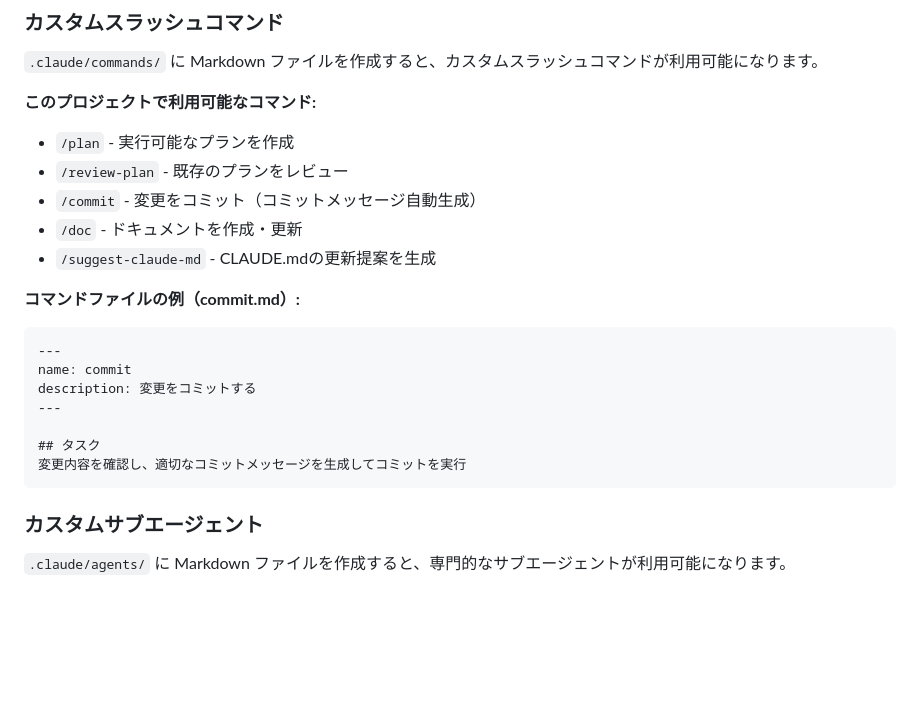
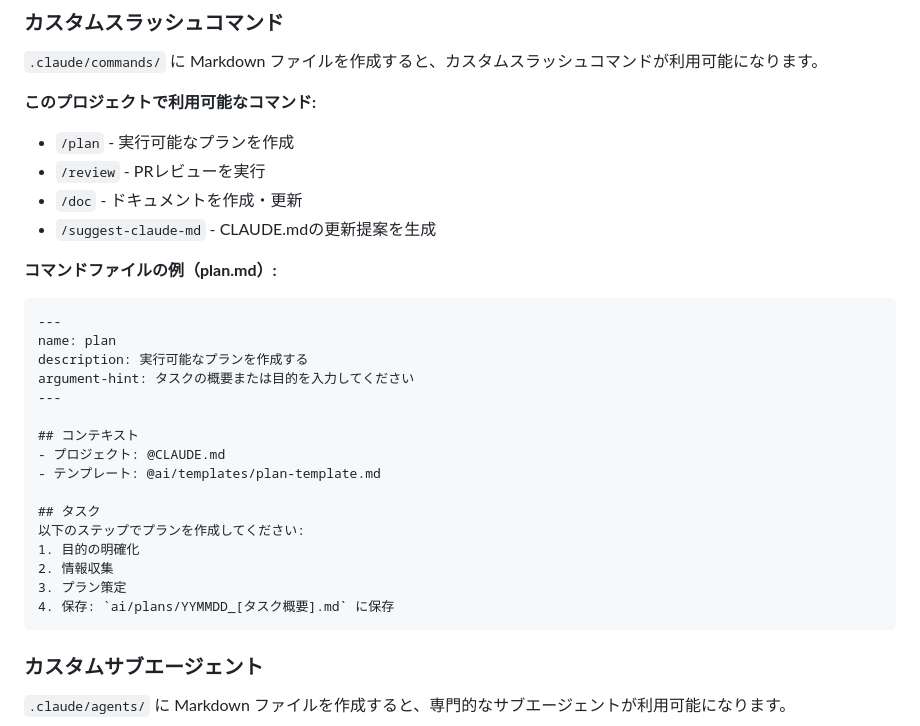
Before and after one commit to masami-ryu/ai-work-container, a Markdown page: docs/claude-code-usage.md, the part around the change. GitHub-like rendering; blank space fills up the shorter version.

````diff
--- a/docs/claude-code-usage.md
+++ b/docs/claude-code-usage.md
@@ -154,20 +154,28 @@ list_issues owner:masami-ryu repo:ai-work-container
 
 **このプロジェクトで利用可能なコマンド:**
 - `/plan` - 実行可能なプランを作成
-- `/review-plan` - 既存のプランをレビュー
-- `/commit` - 変更をコミット（コミットメッセージ自動生成）
+- `/review` - PRレビューを実行
 - `/doc` - ドキュメントを作成・更新
 - `/suggest-claude-md` - CLAUDE.mdの更新提案を生成
 
-**コマンドファイルの例（commit.md）:**
+**コマンドファイルの例（plan.md）:**
 ```markdown
 ---
-name: commit
-description: 変更をコミットする
+name: plan
+description: 実行可能なプランを作成する
+argument-hint: タスクの概要または目的を入力してください
 ---
 
+## コンテキスト
+- プロジェクト: @CLAUDE.md
+- テンプレート: @ai/templates/plan-template.md
+
 ## タスク
-変更内容を確認し、適切なコミットメッセージを生成してコミットを実行
+以下のステップでプランを作成してください:
+1. 目的の明確化
+2. 情報収集
+3. プラン策定
+4. 保存: `ai/plans/YYMMDD_[タスク概要].md` に保存
 ```
 
 ### カスタムサブエージェント
````
Also changed, not shown: docs/claude-code-customization.md (+11 -9 lines).
